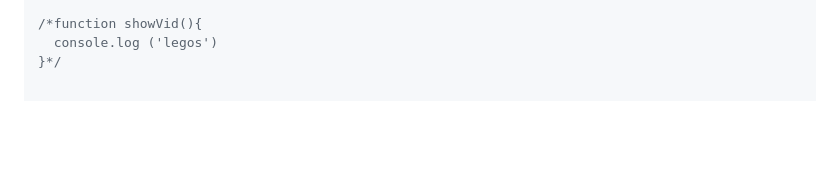
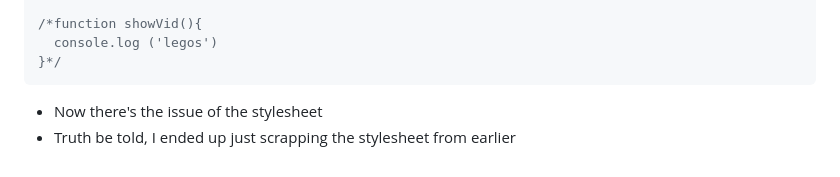
Before and after one commit to Ghibbibee21/Ghibbibee21.github.io, a Markdown page: README.MD, the part around the change printed below. Drawn GitHub-style; blank space fills up the shorter version.

````diff
--- a/README.MD
+++ b/README.MD
@@ -375,3 +375,6 @@ function closeTab(){
 /*function showVid(){
   console.log ('legos')
 }*/
+```
+- Now there's the issue of the stylesheet
+- Truth be told, I ended up just scrapping the stylesheet from earlier
````
Also changed, not shown: other parts of README.MD (+1 -1 lines).
